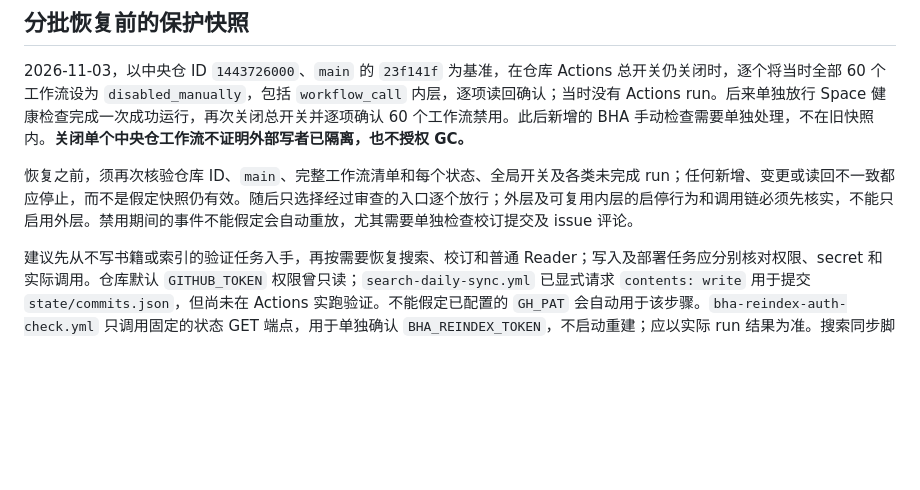
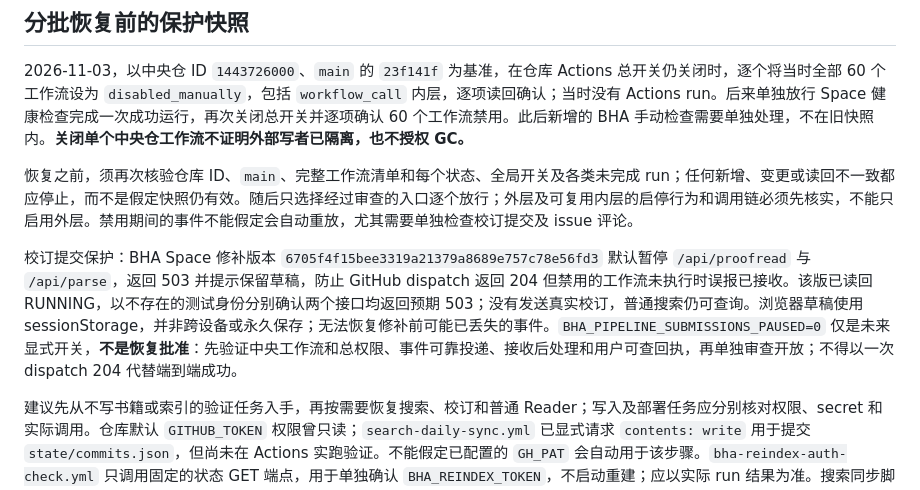
Before and after one commit to anftm/pipeline, a Markdown page: .github/WORKFLOWS.md, the part around the change. Drawn GitHub-style; blank space fills up the shorter version.

Commit message:
Document paused proofreading submission guard [skip ci]

```diff
--- a/.github/WORKFLOWS.md
+++ b/.github/WORKFLOWS.md
@@ -9,6 +9,8 @@
 2026-11-03，以中央仓 ID `1443726000`、`main` 的 `23f141f` 为基准，在仓库 Actions 总开关仍关闭时，逐个将当时全部 60 个工作流设为 `disabled_manually`，包括 `workflow_call` 内层，逐项读回确认；当时没有 Actions run。后来单独放行 Space 健康检查完成一次成功运行，再次关闭总开关并逐项确认 60 个工作流禁用。此后新增的 BHA 手动检查需要单独处理，不在旧快照内。**关闭单个中央仓工作流不证明外部写者已隔离，也不授权 GC。**
 
 恢复之前，须再次核验仓库 ID、`main`、完整工作流清单和每个状态、全局开关及各类未完成 run；任何新增、变更或读回不一致都应停止，而不是假定快照仍有效。随后只选择经过审查的入口逐个放行；外层及可复用内层的启停行为和调用链必须先核实，不能只启用外层。禁用期间的事件不能假定会自动重放，尤其需要单独检查校订提交及 issue 评论。
+
+校订提交保护：BHA Space 修补版本 `6705f4f15bee3319a21379a8689e757c78e56fd3` 默认暂停 `/api/proofread` 与 `/api/parse`，返回 503 并提示保留草稿，防止 GitHub dispatch 返回 204 但禁用的工作流未执行时误报已接收。该版已读回 RUNNING，以不存在的测试身份分别确认两个接口均返回预期 503；没有发送真实校订，普通搜索仍可查询。浏览器草稿使用 sessionStorage，并非跨设备或永久保存；无法恢复修补前可能已丢失的事件。`BHA_PIPELINE_SUBMISSIONS_PAUSED=0` 仅是未来显式开关，**不是恢复批准**：先验证中央工作流和总权限、事件可靠投递、接收后处理和用户可查回执，再单独审查开放；不得以一次 dispatch 204 代替端到端成功。
 
 建议先从不写书籍或索引的验证任务入手，再按需要恢复搜索、校订和普通 Reader；写入及部署任务应分别核对权限、secret 和实际调用。仓库默认 `GITHUB_TOKEN` 权限曾只读；`search-daily-sync.yml` 已显式请求 `contents: write` 用于提交 `state/commits.json`，但尚未在 Actions 实跑验证。不能假定已配置的 `GH_PAT` 会自动用于该步骤。`bha-reindex-auth-check.yml` 只调用固定的状态 GET 端点，用于单独确认 `BHA_REINDEX_TOKEN`，不启动重建；应以实际 run 结果为准。搜索同步脚本只提交各自的生成数据路径，Git 操作或 rebase 失败会停止；本地 Git 测试不等于实际 Space／Pages 写入或端到端部署成功。
 
```
